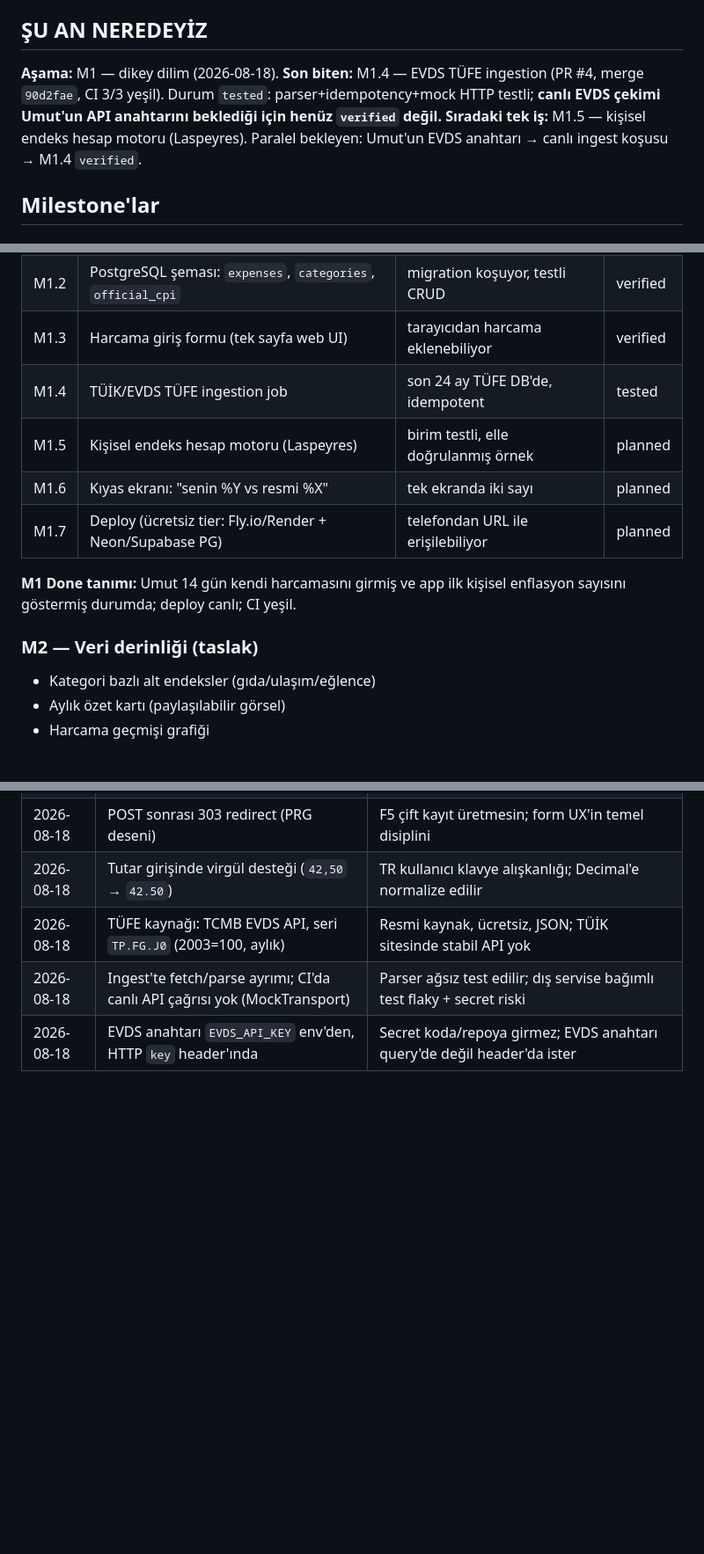
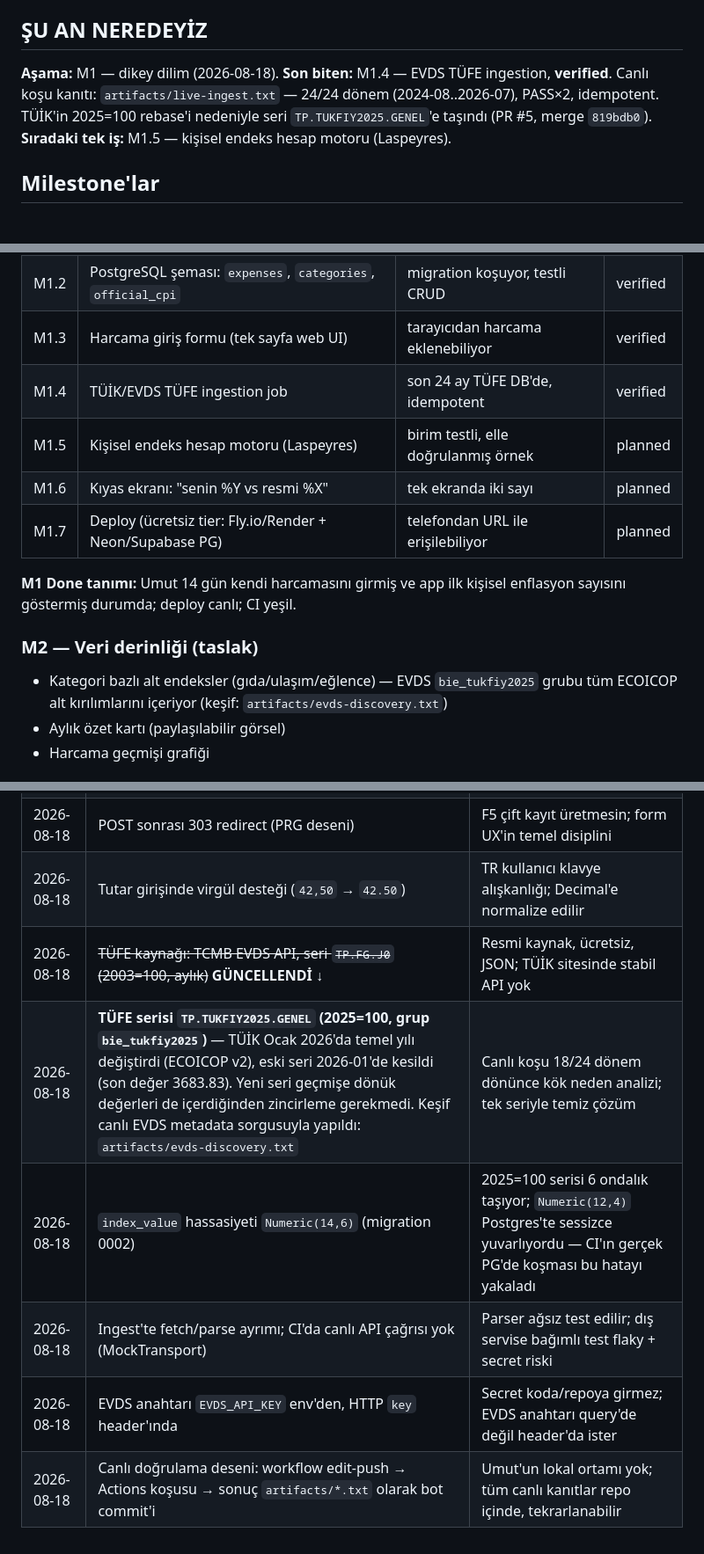
Before and after one commit to umutseve4/enflasyonum, a Markdown page: ROADMAP.md, 3 parts joined by grey strips. Shown at 88% size. GitHub-like rendering; blank space fills up the shorter version.

Commit message:
docs: M1.4 verified — 2025=100 serisi, canlı 24/24 dönem PASS×2

```diff
--- a/ROADMAP.md
+++ b/ROADMAP.md
@@ -6,8 +6,8 @@
 ## ŞU AN NEREDEYİZ
 
 **Aşama:** M1 — dikey dilim (2026-08-18).
-**Son biten:** M1.4 — EVDS TÜFE ingestion (PR #4, merge `90d2fae`, CI 3/3 yeşil). Durum `tested`: parser+idempotency+mock HTTP testli; **canlı EVDS çekimi Umut'un API anahtarını beklediği için henüz `verified` değil.**
-**Sıradaki tek iş:** M1.5 — kişisel endeks hesap motoru (Laspeyres). Paralel bekleyen: Umut'un EVDS anahtarı → canlı ingest koşusu → M1.4 `verified`.
+**Son biten:** M1.4 — EVDS TÜFE ingestion, **verified**. Canlı koşu kanıtı: `artifacts/live-ingest.txt` — 24/24 dönem (2024-08..2026-07), PASS×2, idempotent. TÜİK'in 2025=100 rebase'i nedeniyle seri `TP.TUKFIY2025.GENEL`'e taşındı (PR #5, merge `819bdb0`).
+**Sıradaki tek iş:** M1.5 — kişisel endeks hesap motoru (Laspeyres).
 
 ## Milestone'lar
 
@@ -20,7 +20,7 @@ Tek akış: harcama gir → ay sonunda kişisel endeks + TÜİK kıyası tek ekr
 | M1.1 | FastAPI iskeleti + `/health` + CI (pytest+ruff) | CI yeşil, endpoint 200 döner | verified |
 | M1.2 | PostgreSQL şeması: `expenses`, `categories`, `official_cpi` | migration koşuyor, testli CRUD | verified |
 | M1.3 | Harcama giriş formu (tek sayfa web UI) | tarayıcıdan harcama eklenebiliyor | verified |
-| M1.4 | TÜİK/EVDS TÜFE ingestion job | son 24 ay TÜFE DB'de, idempotent | tested |
+| M1.4 | TÜİK/EVDS TÜFE ingestion job | son 24 ay TÜFE DB'de, idempotent | verified |
 | M1.5 | Kişisel endeks hesap motoru (Laspeyres) | birim testli, elle doğrulanmış örnek | planned |
 | M1.6 | Kıyas ekranı: "senin %Y vs resmi %X" | tek ekranda iki sayı | planned |
 | M1.7 | Deploy (ücretsiz tier: Fly.io/Render + Neon/Supabase PG) | telefondan URL ile erişilebiliyor | planned |
@@ -30,7 +30,8 @@ enflasyon sayısını göstermiş durumda; deploy canlı; CI yeşil.
 
 ### M2 — Veri derinliği (taslak)
 
-- Kategori bazlı alt endeksler (gıda/ulaşım/eğlence)
+- Kategori bazlı alt endeksler (gıda/ulaşım/eğlence) — EVDS `bie_tukfiy2025`
+  grubu tüm ECOICOP alt kırılımlarını içeriyor (keşif: `artifacts/evds-discovery.txt`)
 - Aylık özet kartı (paylaşılabilir görsel)
 - Harcama geçmişi grafiği
 
@@ -51,6 +52,9 @@ enflasyon sayısını göstermiş durumda; deploy canlı; CI yeşil.
 | 2026-08-18 | CI testleri gerçek PostgreSQL 16 servis konteynerine karşı koşar | "SQLite'ta geçti, PG'de patladı" sınıfı hataları CI'da yakalamak |
 | 2026-08-18 | POST sonrası 303 redirect (PRG deseni) | F5 çift kayıt üretmesin; form UX'in temel disiplini |
 | 2026-08-18 | Tutar girişinde virgül desteği (`42,50` → `42.50`) | TR kullanıcı klavye alışkanlığı; Decimal'e normalize edilir |
-| 2026-08-18 | TÜFE kaynağı: TCMB EVDS API, seri `TP.FG.J0` (2003=100, aylık) | Resmi kaynak, ücretsiz, JSON; TÜİK sitesinde stabil API yok |
+| 2026-08-18 | ~~TÜFE kaynağı: TCMB EVDS API, seri `TP.FG.J0` (2003=100, aylık)~~ **GÜNCELLENDİ ↓** | Resmi kaynak, ücretsiz, JSON; TÜİK sitesinde stabil API yok |
+| 2026-08-18 | **TÜFE serisi `TP.TUKFIY2025.GENEL` (2025=100, grup `bie_tukfiy2025`)** — TÜİK Ocak 2026'da temel yılı değiştirdi (ECOICOP v2), eski seri 2026-01'de kesildi (son değer 3683.83). Yeni seri geçmişe dönük değerleri de içerdiğinden zincirleme gerekmedi. Keşif canlı EVDS metadata sorgusuyla yapıldı: `artifacts/evds-discovery.txt` | Canlı koşu 18/24 dönem dönünce kök neden analizi; tek seriyle temiz çözüm |
+| 2026-08-18 | `index_value` hassasiyeti `Numeric(14,6)` (migration 0002) | 2025=100 serisi 6 ondalık taşıyor; `Numeric(12,4)` Postgres'te sessizce yuvarlıyordu — CI'ın gerçek PG'de koşması bu hatayı yakaladı |
 | 2026-08-18 | Ingest'te fetch/parse ayrımı; CI'da canlı API çağrısı yok (MockTransport) | Parser ağsız test edilir; dış servise bağımlı test flaky + secret riski |
 | 2026-08-18 | EVDS anahtarı `EVDS_API_KEY` env'den, HTTP `key` header'ında | Secret koda/repoya girmez; EVDS anahtarı query'de değil header'da ister |
+| 2026-08-18 | Canlı doğrulama deseni: workflow edit-push → Actions koşusu → sonuç `artifacts/*.txt` olarak bot commit'i | Umut'un lokal ortamı yok; tüm canlı kanıtlar repo içinde, tekrarlanabilir |
```
